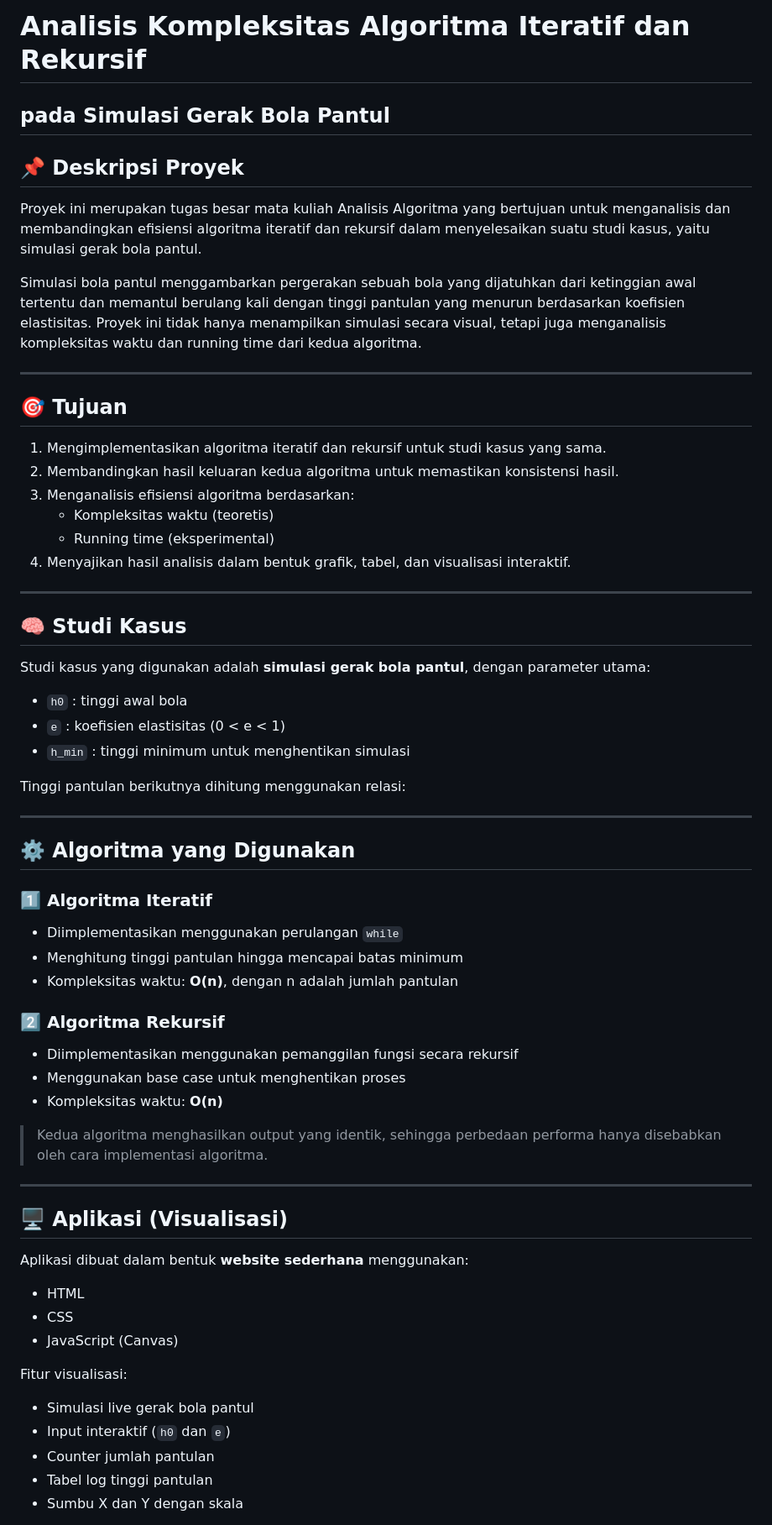
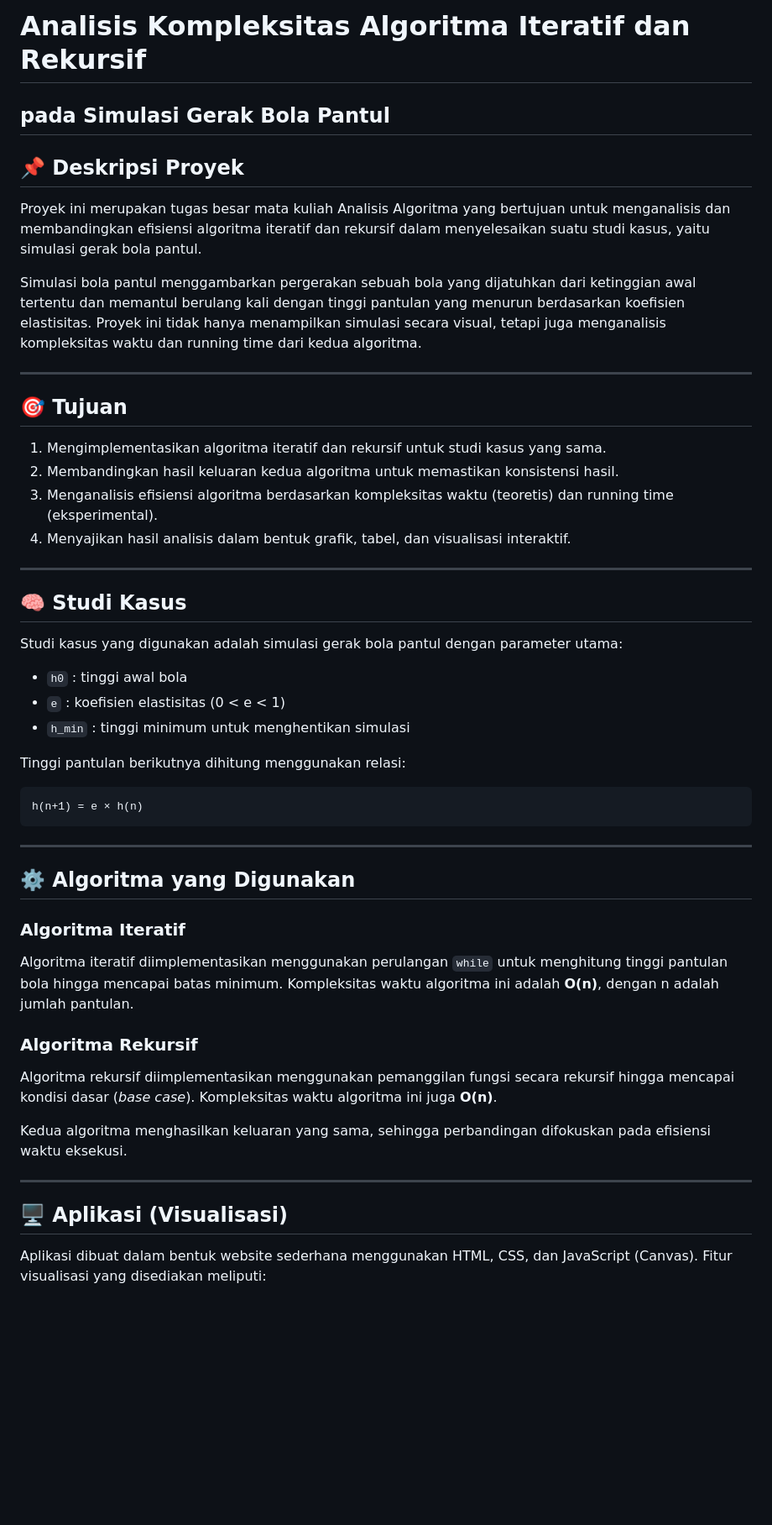
Before and after one commit to BagasAndraw/PROJECT-ANALISIS-KOMPLEKSITAS-ALGORITMA, a Markdown page: README.md, the part around one of its changes. Shown at 84% size. GitHub-like rendering; blank space fills up the shorter version.

````diff
--- a/README.md
+++ b/README.md
@@ -1,65 +1,55 @@
 # Analisis Kompleksitas Algoritma Iteratif dan Rekursif
+
 ## pada Simulasi Gerak Bola Pantul
 
 ## 📌 Deskripsi Proyek
-Proyek ini merupakan tugas besar mata kuliah Analisis Algoritma yang bertujuan untuk
-menganalisis dan membandingkan efisiensi algoritma iteratif dan rekursif dalam
-menyelesaikan suatu studi kasus, yaitu simulasi gerak bola pantul.
 
-Simulasi bola pantul menggambarkan pergerakan sebuah bola yang dijatuhkan dari ketinggian
-awal tertentu dan memantul berulang kali dengan tinggi pantulan yang menurun berdasarkan
-koefisien elastisitas. Proyek ini tidak hanya menampilkan simulasi secara visual, tetapi
-juga menganalisis kompleksitas waktu dan running time dari kedua algoritma.
+Proyek ini merupakan tugas besar mata kuliah Analisis Algoritma yang bertujuan untuk menganalisis dan membandingkan efisiensi algoritma iteratif dan rekursif dalam menyelesaikan suatu studi kasus, yaitu simulasi gerak bola pantul.
+
+Simulasi bola pantul menggambarkan pergerakan sebuah bola yang dijatuhkan dari ketinggian awal tertentu dan memantul berulang kali dengan tinggi pantulan yang menurun berdasarkan koefisien elastisitas. Proyek ini tidak hanya menampilkan simulasi secara visual, tetapi juga menganalisis kompleksitas waktu dan running time dari kedua algoritma.
 
 ---
 
 ## 🎯 Tujuan
+
 1. Mengimplementasikan algoritma iteratif dan rekursif untuk studi kasus yang sama.
 2. Membandingkan hasil keluaran kedua algoritma untuk memastikan konsistensi hasil.
-3. Menganalisis efisiensi algoritma berdasarkan:
-   - Kompleksitas waktu (teoretis)
-   - Running time (eksperimental)
+3. Menganalisis efisiensi algoritma berdasarkan kompleksitas waktu (teoretis) dan running time (eksperimental).
 4. Menyajikan hasil analisis dalam bentuk grafik, tabel, dan visualisasi interaktif.
 
 ---
 
 ## 🧠 Studi Kasus
-Studi kasus yang digunakan adalah **simulasi gerak bola pantul**, dengan parameter utama:
-- `h0` : tinggi awal bola
-- `e`  : koefisien elastisitas (0 < e < 1)
-- `h_min` : tinggi minimum untuk menghentikan simulasi
+
+Studi kasus yang digunakan adalah simulasi gerak bola pantul dengan parameter utama:
+
+* `h0` : tinggi awal bola
+* `e`  : koefisien elastisitas (0 < e < 1)
+* `h_min` : tinggi minimum untuk menghentikan simulasi
 
 Tinggi pantulan berikutnya dihitung menggunakan relasi:
+
+```
+h(n+1) = e × h(n)
+```
 
 ---
 
 ## ⚙️ Algoritma yang Digunakan
 
-### 1️⃣ Algoritma Iteratif
-- Diimplementasikan menggunakan perulangan `while`
-- Menghitung tinggi pantulan hingga mencapai batas minimum
-- Kompleksitas waktu: **O(n)**, dengan n adalah jumlah pantulan
+### Algoritma Iteratif
 
-### 2️⃣ Algoritma Rekursif
-- Diimplementasikan menggunakan pemanggilan fungsi secara rekursif
-- Menggunakan base case untuk menghentikan proses
-- Kompleksitas waktu: **O(n)**
+Algoritma iteratif diimplementasikan menggunakan perulangan `while` untuk menghitung tinggi pantulan bola hingga mencapai batas minimum. Kompleksitas waktu algoritma ini adalah **O(n)**, dengan n adalah jumlah pantulan.
 
-> Kedua algoritma menghasilkan output yang identik, sehingga perbedaan performa hanya
-> disebabkan oleh cara implementasi algoritma.
+### Algoritma Rekursif
+
+Algoritma rekursif diimplementasikan menggunakan pemanggilan fungsi secara rekursif hingga mencapai kondisi dasar (*base case*). Kompleksitas waktu algoritma ini juga **O(n)**.
+
+Kedua algoritma menghasilkan keluaran yang sama, sehingga perbandingan difokuskan pada efisiensi waktu eksekusi.
 
 ---
 
 ## 🖥️ Aplikasi (Visualisasi)
-Aplikasi dibuat dalam bentuk **website sederhana** menggunakan:
-- HTML
-- CSS
-- JavaScript (Canvas)
 
-Fitur visualisasi:
-- Simulasi live gerak bola pantul
-- Input interaktif (`h0` dan `e`)
-- Counter jumlah pantulan
-- Tabel log tinggi pantulan
-- Sumbu X dan Y dengan skala
+Aplikasi dibuat dalam bentuk website sederhana menggunakan HTML, CSS, dan JavaScript (Canvas). Fitur visualisasi yang disediakan meliputi:
 
````
Also changed, not shown: other parts of README.md (+42 -17 lines).
